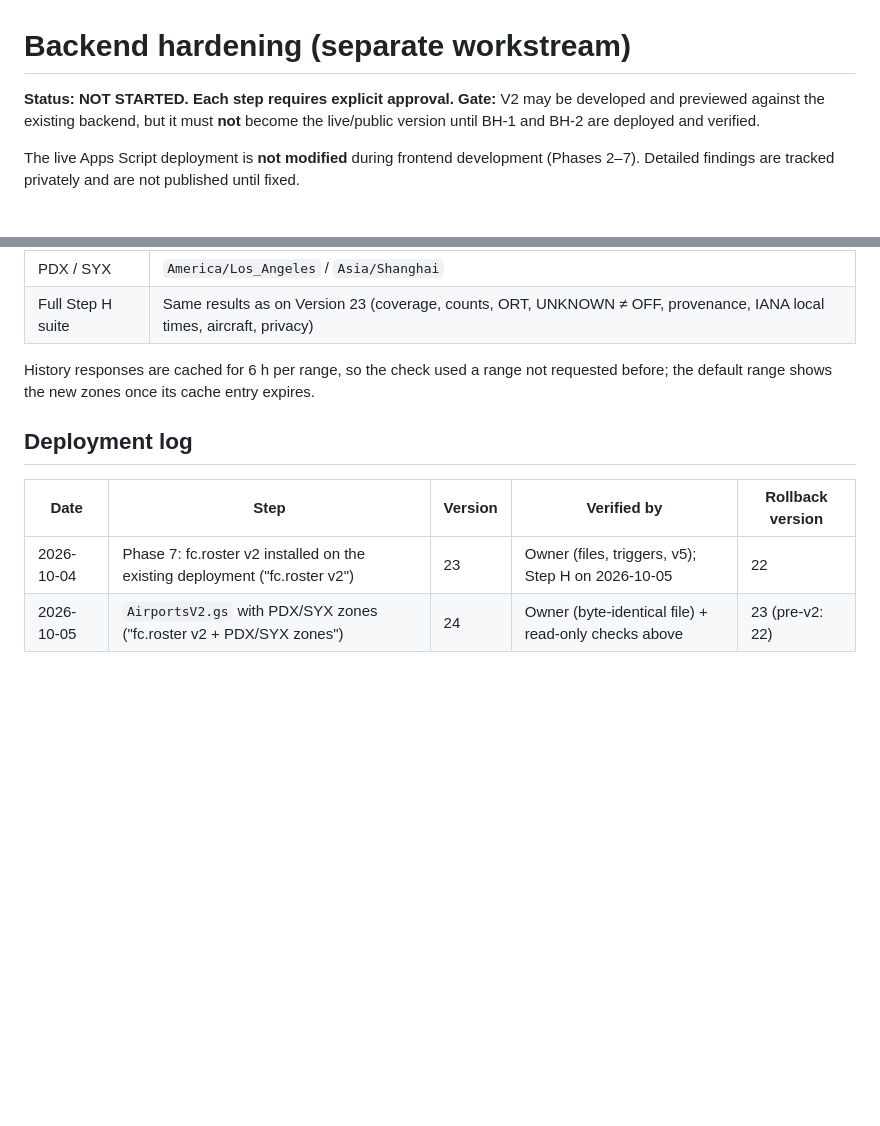
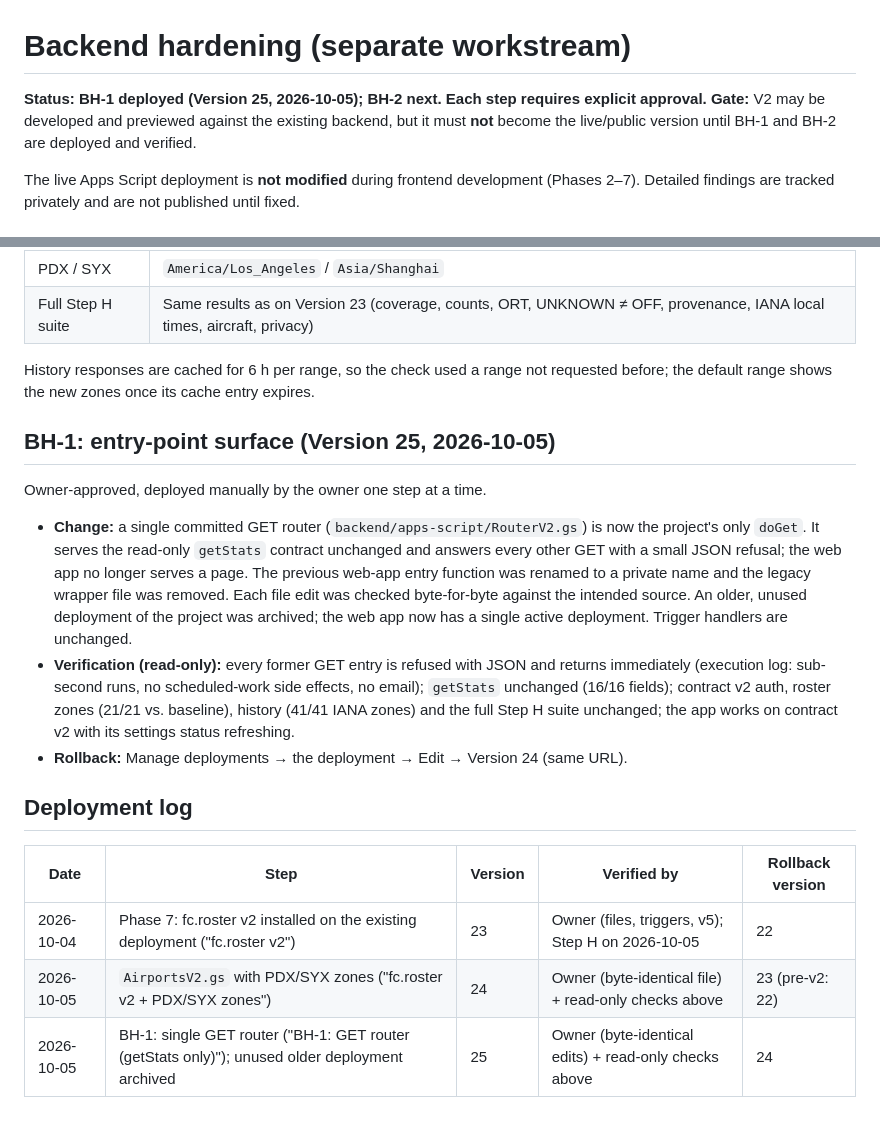
Before and after one commit to rackagentur/flight-control, a Markdown page: docs/BACKEND-HARDENING.md, 2 parts joined by grey strips. Drawn GitHub-style; blank space fills up the shorter version.

```diff
--- a/docs/BACKEND-HARDENING.md
+++ b/docs/BACKEND-HARDENING.md
@@ -1,6 +1,6 @@
 # Backend hardening (separate workstream)
 
-**Status: NOT STARTED. Each step requires explicit approval.**
+**Status: BH-1 deployed (Version 25, 2026-10-05); BH-2 next. Each step requires explicit approval.**
 **Gate:** V2 may be developed and previewed against the existing backend, but it must **not** become the live/public version until BH-1 and BH-2 are deployed and verified.
 
 The live Apps Script deployment is **not modified** during frontend development (Phases 2–7).
@@ -77,9 +77,18 @@ Owner-approved, deployed manually by the owner (no automation).
 
 History responses are cached for 6 h per range, so the check used a range not requested before; the default range shows the new zones once its cache entry expires.
 
+## BH-1: entry-point surface (Version 25, 2026-10-05)
+
+Owner-approved, deployed manually by the owner one step at a time.
+
+- **Change:** a single committed GET router (`backend/apps-script/RouterV2.gs`) is now the project's only `doGet`. It serves the read-only `getStats` contract unchanged and answers every other GET with a small JSON refusal; the web app no longer serves a page. The previous web-app entry function was renamed to a private name and the legacy wrapper file was removed. Each file edit was checked byte-for-byte against the intended source. An older, unused deployment of the project was archived; the web app now has a single active deployment. Trigger handlers are unchanged.
+- **Verification (read-only):** every former GET entry is refused with JSON and returns immediately (execution log: sub-second runs, no scheduled-work side effects, no email); `getStats` unchanged (16/16 fields); contract v2 auth, roster zones (21/21 vs. baseline), history (41/41 IANA zones) and the full Step H suite unchanged; the app works on contract v2 with its settings status refreshing.
+- **Rollback:** Manage deployments → the deployment → Edit → Version 24 (same URL).
+
 ## Deployment log
 
 | Date | Step | Version | Verified by | Rollback version |
 |---|---|---|---|---|
 | 2026-10-04 | Phase 7: fc.roster v2 installed on the existing deployment ("fc.roster v2") | 23 | Owner (files, triggers, v5); Step H on 2026-10-05 | 22 |
 | 2026-10-05 | `AirportsV2.gs` with PDX/SYX zones ("fc.roster v2 + PDX/SYX zones") | 24 | Owner (byte-identical file) + read-only checks above | 23 (pre-v2: 22) |
+| 2026-10-05 | BH-1: single GET router ("BH-1: GET router (getStats only)"); unused older deployment archived | 25 | Owner (byte-identical edits) + read-only checks above | 24 |
```
Also changed, not shown: backend/apps-script/README.md (+2 -2 lines).
